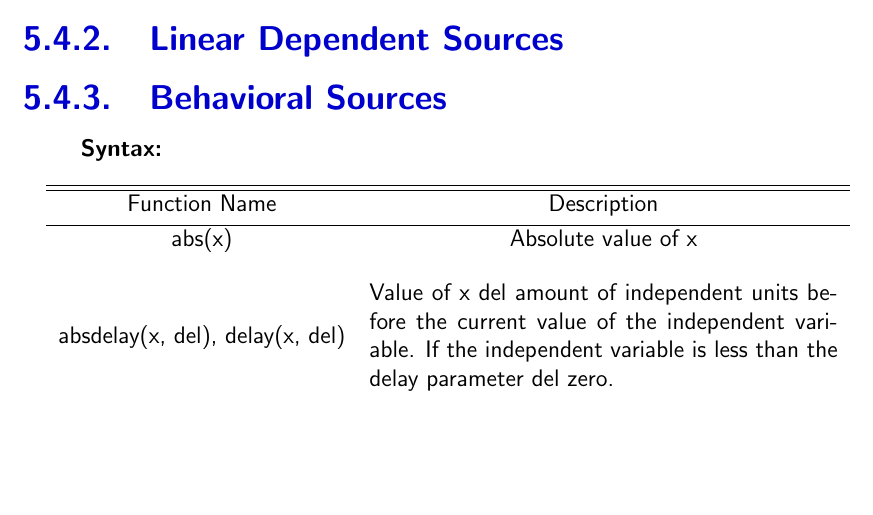
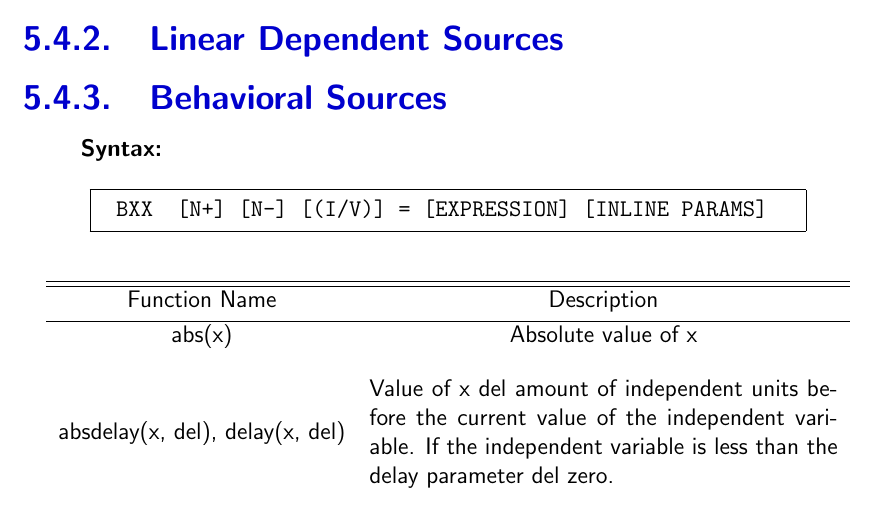
Before and after one commit to coolcad/CoolSPICE_Manual, a LaTeX thesis (Coolspice.tex, which reads SpiceEl.tex): part of page 73 of 77 before the commit and part of page 73 of 78 after it, cut so that both start at the same text, the shorter picture padded with empty space. Compiled offline with pdfLaTeX.

Commit message:
working on bsrc entry

```diff
--- a/SpiceEl.tex
+++ b/SpiceEl.tex
@@ -390,10 +390,10 @@ RXX & [N+] [N-] R= { [EXPRESSION] }
 
 \textbf{\textit{Syntax:}}
 
-%\spicesyntax{\begin{tabular}{ll}
-%
-%\end{tabular}
-%}
+\spicesyntax{\begin{tabular}{ll}
+BXX & [N+] [N-] [(I/V)] = [EXPRESSION] [INLINE PARAMS]
+\end{tabular}
+}
 
 \begin{longtable}{c c}
 
```
